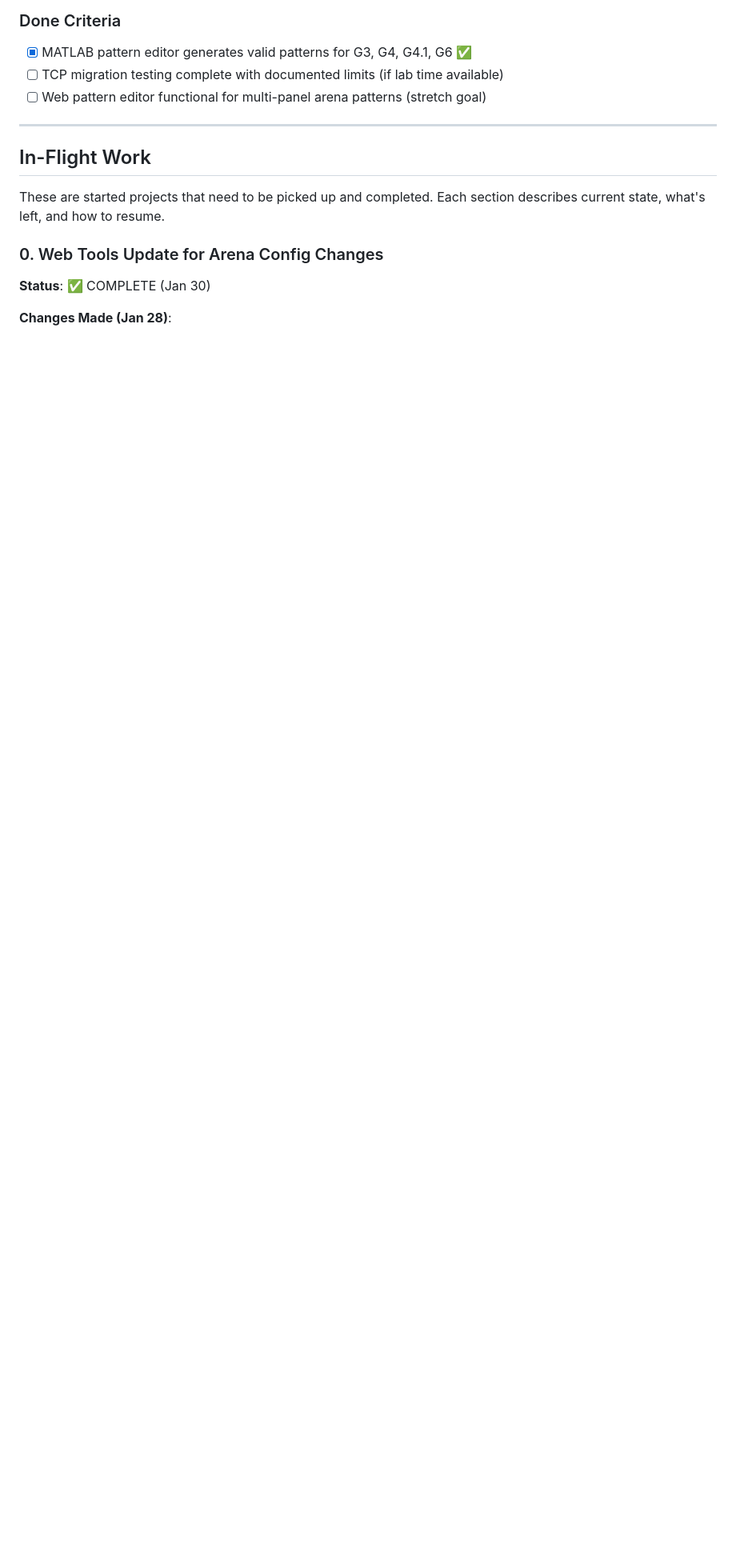
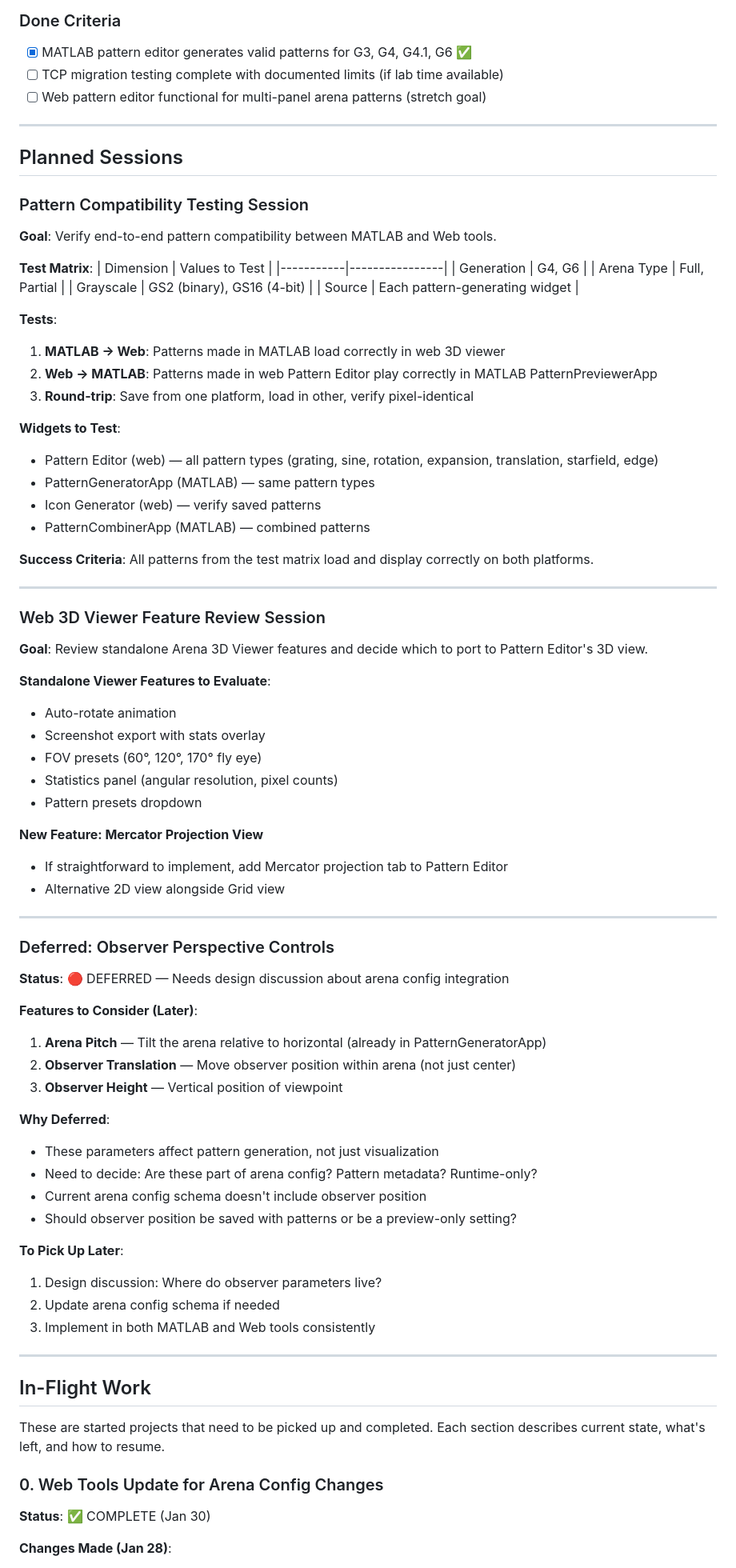
Before and after one commit to reiserlab/maDisplayTools, a Markdown page: docs/G4G6_ROADMAP.md, the part around the change. Shown at 80% size. Drawn GitHub-style; blank space fills up the shorter version.

Commit message:
Add planned sessions to roadmap
- Pattern Compatibility Testing Session: MATLAB ↔ Web round-trip
  - Test matrix: G4/G6, full/partial, GS2/GS16, all widgets
- Web 3D Viewer Feature Review Session
  - Evaluate standalone viewer features for Pattern Editor
  - Consider Mercator projection view
- Deferred: Observer Perspective Controls
  - Arena pitch, translation, height
  - Needs design discussion about arena config integration

Co-Authored-By: Claude Opus 4.5 <noreply@anthropic.com>

```diff
--- a/docs/G4G6_ROADMAP.md
+++ b/docs/G4G6_ROADMAP.md
@@ -303,6 +303,74 @@ Current implementation intentionally avoids deduplication. If an experiment uses
 - [x] MATLAB pattern editor generates valid patterns for G3, G4, G4.1, G6 ✅
 - [ ] TCP migration testing complete with documented limits (if lab time available)
 - [ ] Web pattern editor functional for multi-panel arena patterns (stretch goal)
+
+---
+
+## Planned Sessions
+
+### Pattern Compatibility Testing Session
+
+**Goal**: Verify end-to-end pattern compatibility between MATLAB and Web tools.
+
+**Test Matrix**:
+| Dimension | Values to Test |
+|-----------|----------------|
+| Generation | G4, G6 |
+| Arena Type | Full, Partial |
+| Grayscale | GS2 (binary), GS16 (4-bit) |
+| Source | Each pattern-generating widget |
+
+**Tests**:
+1. **MATLAB → Web**: Patterns made in MATLAB load correctly in web 3D viewer
+2. **Web → MATLAB**: Patterns made in web Pattern Editor play correctly in MATLAB PatternPreviewerApp
+3. **Round-trip**: Save from one platform, load in other, verify pixel-identical
+
+**Widgets to Test**:
+- Pattern Editor (web) — all pattern types (grating, sine, rotation, expansion, translation, starfield, edge)
+- PatternGeneratorApp (MATLAB) — same pattern types
+- Icon Generator (web) — verify saved patterns
+- PatternCombinerApp (MATLAB) — combined patterns
+
+**Success Criteria**: All patterns from the test matrix load and display correctly on both platforms.
+
+---
+
+### Web 3D Viewer Feature Review Session
+
+**Goal**: Review standalone Arena 3D Viewer features and decide which to port to Pattern Editor's 3D view.
+
+**Standalone Viewer Features to Evaluate**:
+- Auto-rotate animation
+- Screenshot export with stats overlay
+- FOV presets (60°, 120°, 170° fly eye)
+- Statistics panel (angular resolution, pixel counts)
+- Pattern presets dropdown
+
+**New Feature: Mercator Projection View**
+- If straightforward to implement, add Mercator projection tab to Pattern Editor
+- Alternative 2D view alongside Grid view
+
+---
+
+### Deferred: Observer Perspective Controls
+
+**Status**: 🔴 DEFERRED — Needs design discussion about arena config integration
+
+**Features to Consider (Later)**:
+1. **Arena Pitch** — Tilt the arena relative to horizontal (already in PatternGeneratorApp)
+2. **Observer Translation** — Move observer position within arena (not just center)
+3. **Observer Height** — Vertical position of viewpoint
+
+**Why Deferred**:
+- These parameters affect pattern generation, not just visualization
+- Need to decide: Are these part of arena config? Pattern metadata? Runtime-only?
+- Current arena config schema doesn't include observer position
+- Should observer position be saved with patterns or be a preview-only setting?
+
+**To Pick Up Later**:
+1. Design discussion: Where do observer parameters live?
+2. Update arena config schema if needed
+3. Implement in both MATLAB and Web tools consistently
 
 ---
 
```
